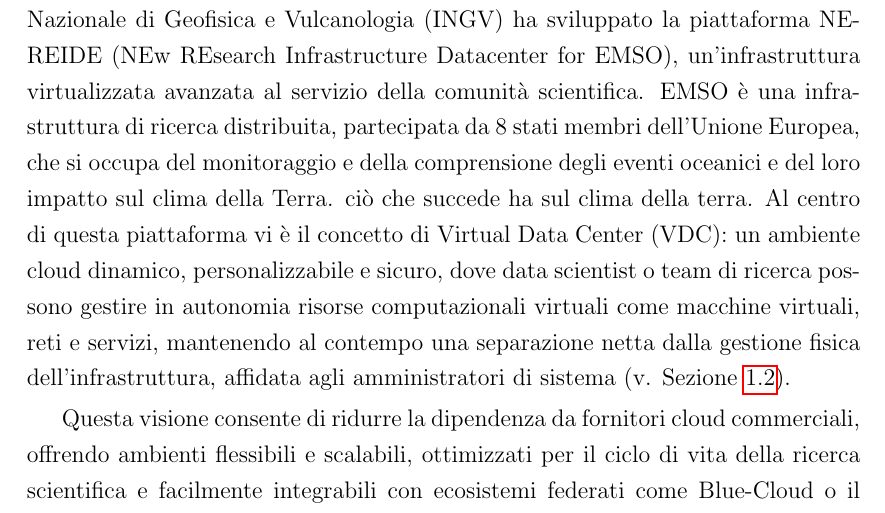
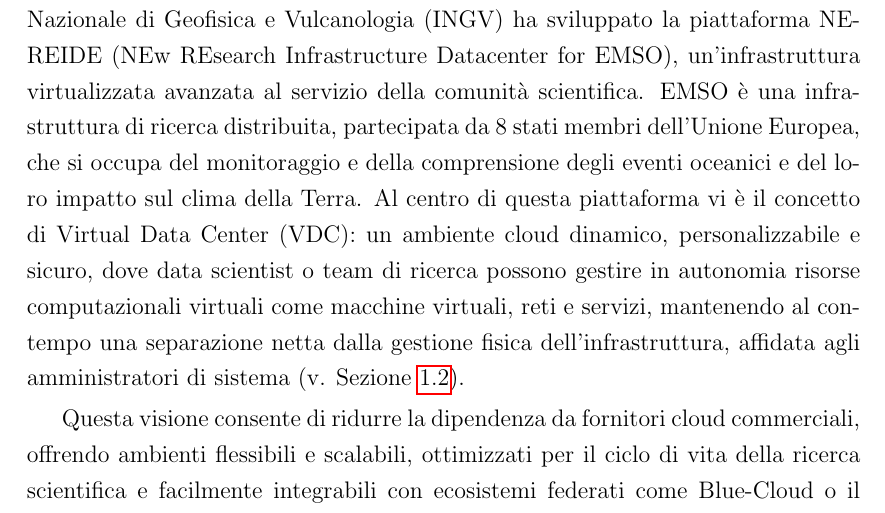
Before and after one commit to bagarozzi/tesi-triennale, a LaTeX thesis (thesis-main.tex): part of page 11 of 41, cut so that both start at the same text. Compiled offline with pdfLaTeX.

Commit message:
REmoved phrase

```diff
--- a/thesis-main.tex
+++ b/thesis-main.tex
@@ -55,7 +55,6 @@
 un'infrastruttura virtualizzata avanzata al servizio della comunità scientifica.
 EMSO è una infrastruttura di ricerca distribuita, partecipata da 8 stati membri dell'Unione Europea, che si occupa del monitoraggio e della comprensione
 degli eventi oceanici e del loro impatto sul clima della Terra.
-ciò che succede ha sul clima della terra.
 Al centro di questa piattaforma vi è il concetto di Virtual Data Center (VDC):
 un ambiente cloud dinamico, personalizzabile e sicuro, dove data scientist o team di ricerca possono gestire in autonomia risorse computazionali virtuali come
 macchine virtuali, reti e servizi, mantenendo al contempo una separazione netta dalla gestione fisica dell'infrastruttura, affidata agli amministratori di sistema (v. \Cref{sec:vdc}).
```
